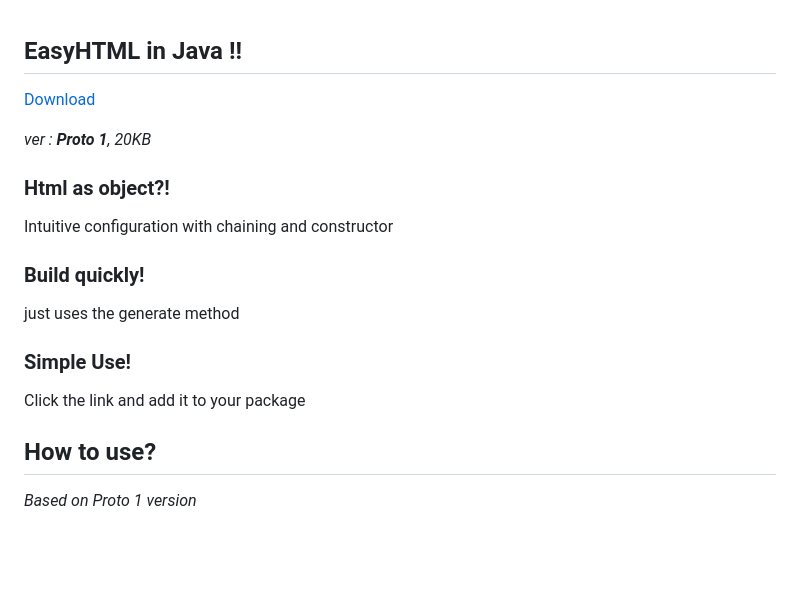
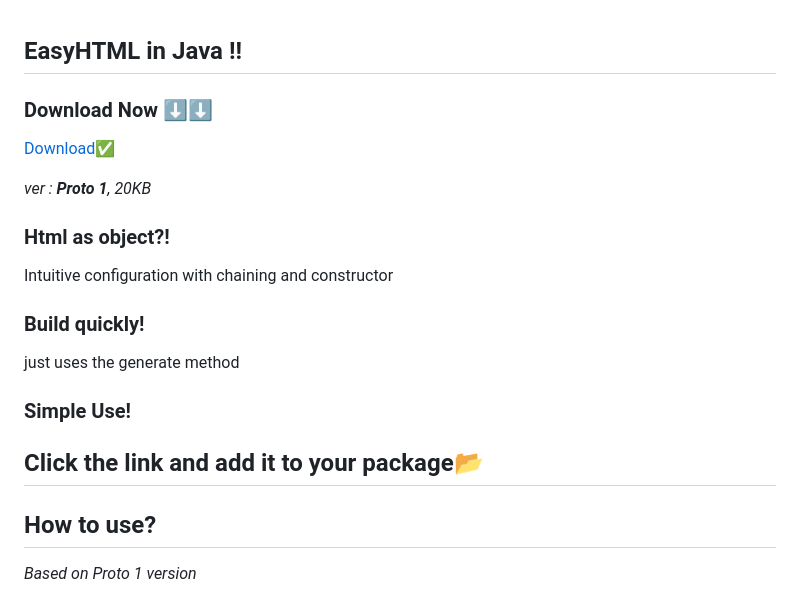
Before and after one commit to 1408bg/1408bg.github.io, a Markdown page: easyhtml/README.md, the part around the change. Rendered like a GitHub page; blank space fills up the shorter version.

```diff
--- a/easyhtml/README.md
+++ b/easyhtml/README.md
@@ -1,6 +1,6 @@
 ## EasyHTML in Java !!
-
-[Download](https://drive.google.com/file/d/1I48_tJrQ5dN3aNAMlPb1zzlwfe47Aj9r/view?usp=drive_link)
+### Download Now ⬇️⬇️
+[Download✅](https://drive.google.com/file/d/1I48_tJrQ5dN3aNAMlPb1zzlwfe47Aj9r/view?usp=drive_link)
 
 _ver : **Proto 1**, 20KB_
 
@@ -9,8 +9,8 @@ Intuitive configuration with chaining and constructor
 ### Build quickly!
 just uses the generate method
 ### Simple Use!
-Click the link and add it to your package
-
+Click the link and add it to your package📂
+---
 ## How to use?
 _Based on Proto 1 version_
 ### In Create a file
```
